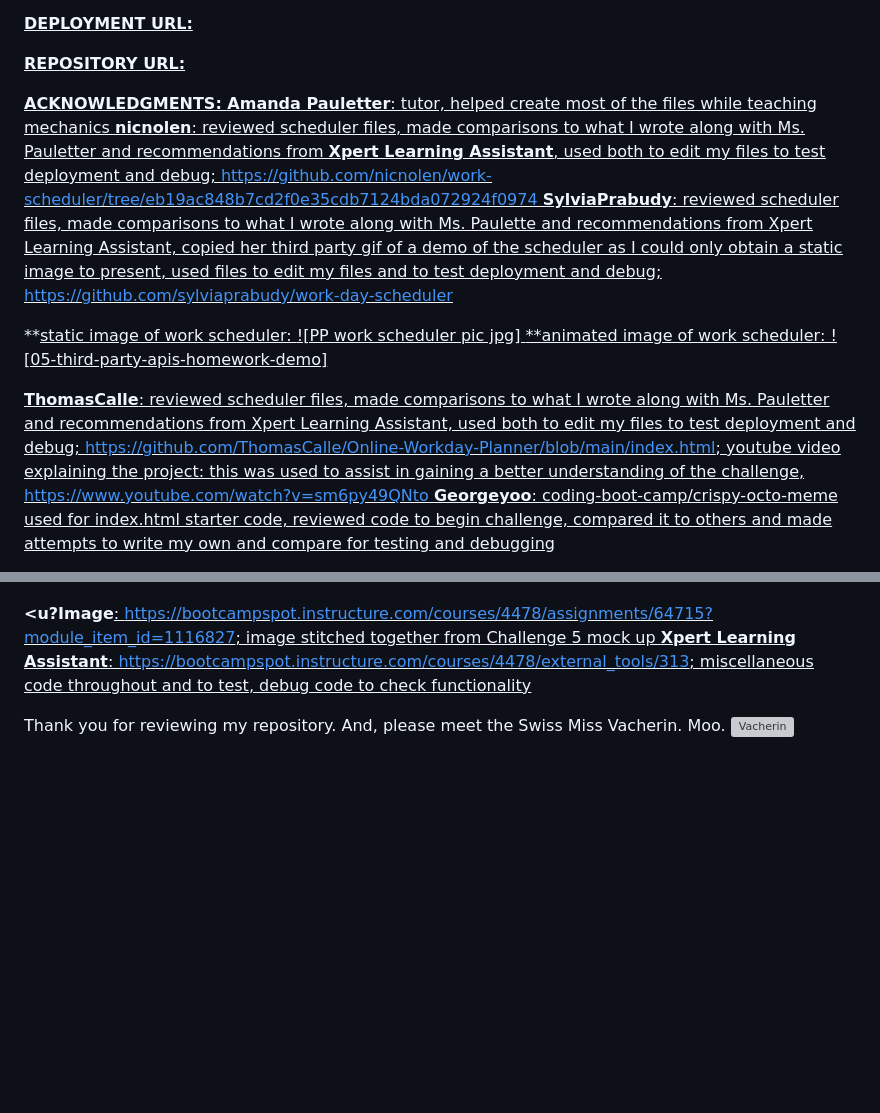
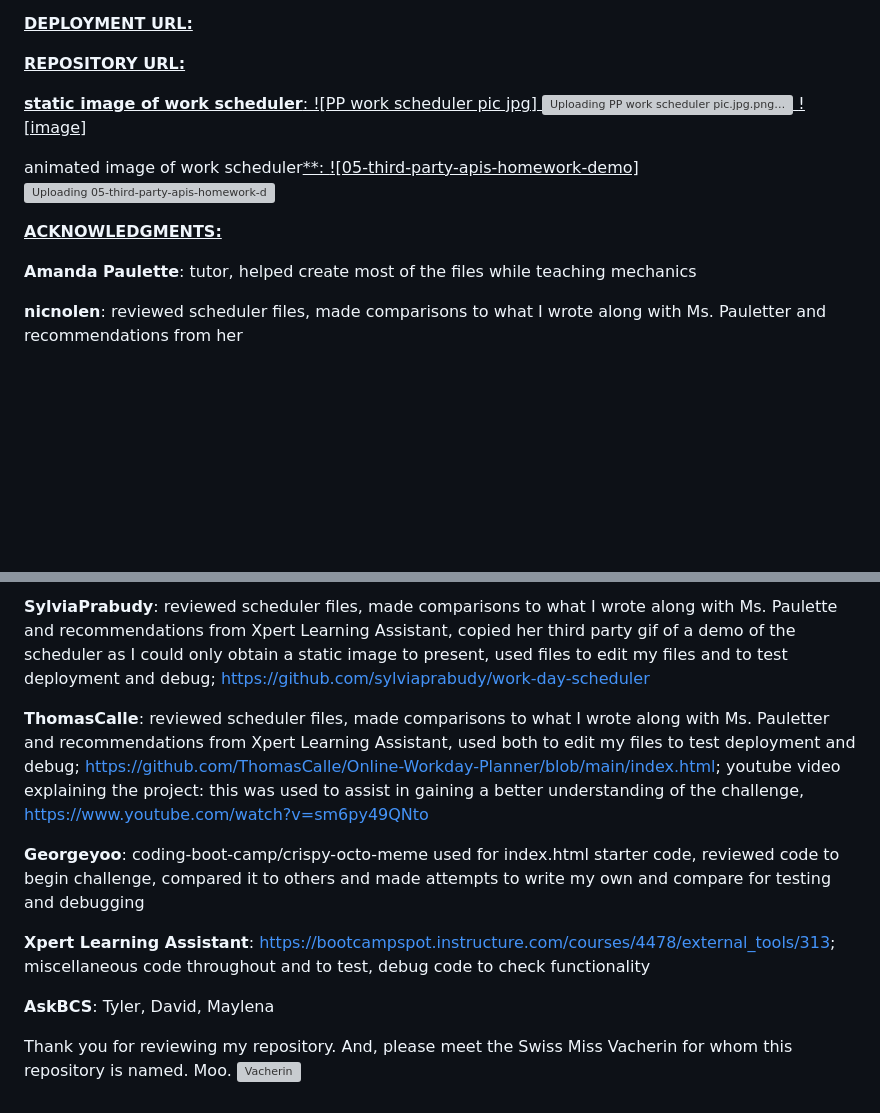
Before and after one commit to Hibble32985/The_Divine_Bovine_Vacherin, a Markdown page: README.md, 2 parts joined by grey strips. Drawn GitHub-style; blank space fills up the shorter version; grey boxes are pictures that could not be loaded.

Commit message:
corrected syntax error and style
Several syntax errors were made causing run-on sentences in general a crowded messy appearance not inviting to read.

```diff
--- a/README.md
+++ b/README.md
@@ -13,18 +14,22 @@ Blocks will indicate the span of any given task or activity.  They will be color
 
 **<u> DEPLOYMENT URL: <u>**
 
+
 **<u> REPOSITORY URL: <u>**
 
+
+**<u>static image of work scheduler<u>**:
+![PP work scheduler pic jpg]
+![Uploading PP work scheduler pic.jpg.png…]()
+![image]
+
+animated image of work scheduler<u>**:
+![05-third-party-apis-homework-demo]
+![Uploading 05-third-party-apis-homework-demo.gif…]()
+
 **<u> ACKNOWLEDGMENTS: <u>**
-**<u>Amanda Pauletter<u>**: tutor, helped create most of the files while teaching mechanics
-**<u>nicnolen<u>**: reviewed scheduler files, made comparisons to what I wrote along with Ms. Pauletter and recommendations from **<u>Xpert Learning Assistant<u>**, used both to edit my files to test deployment and debug; https://github.com/nicnolen/work-scheduler/tree/eb19ac848b7cd2f0e35cdb7124bda072924f0974
-**<u>SylviaPrabudy<u>**:  reviewed scheduler files, made comparisons to what I wrote along with Ms. Paulette and recommendations from Xpert Learning Assistant, copied her third party gif of a demo of the scheduler as I could only obtain a static image to present, used files to edit my files and to test deployment and debug; https://github.com/sylviaprabudy/work-day-scheduler
 
-**<u>static image of work scheduler:
-![PP work scheduler pic jpg]
-**<u>animated image of work scheduler:
-![05-third-party-apis-homework-demo]
+**Amanda Paulette**: tutor, helped create most of the files while teaching mechanics
 
-**<u>ThomasCalle<u>**: reviewed scheduler files, made comparisons to what I wrote along with Ms. Pauletter and recommendations from Xpert Learning Assistant, used both to edit my files to test deployment and debug; https://github.com/ThomasCalle/Online-Workday-Planner/blob/main/index.html; youtube video explaining the project:  this was used to assist in gaining a better understanding of the challenge, https://www.youtube.com/watch?v=sm6py49QNto
-**<u>Georgeyoo<u>**: coding-boot-camp/crispy-octo-meme used for index.html starter code, reviewed code to begin challenge, compared it to others and made attempts to write my own and compare for testing and debugging
+**nicnolen**: reviewed scheduler files, made comparisons to what I wrote along with Ms. Pauletter and recommendations from her
 
@@ -32,7 +37,13 @@ Blocks will indicate the span of any given task or activity.  They will be color
 
+**SylviaPrabudy**:  reviewed scheduler files, made comparisons to what I wrote along with Ms. Paulette and recommendations from Xpert Learning Assistant, copied her third party gif of a demo of the scheduler as I could only obtain a static image to present, used files to edit my files and to test deployment and debug; https://github.com/sylviaprabudy/work-day-scheduler
 
-**<u?Image<u>**: https://bootcampspot.instructure.com/courses/4478/assignments/64715?module_item_id=1116827; image stitched together from Challenge 5 mock up
-**<u>Xpert Learning Assistant<u>**: https://bootcampspot.instructure.com/courses/4478/external_tools/313; miscellaneous code throughout and to test, debug code to check functionality
+**ThomasCalle**: reviewed scheduler files, made comparisons to what I wrote along with Ms. Pauletter and recommendations from Xpert Learning Assistant, used both to edit my files to test deployment and debug; https://github.com/ThomasCalle/Online-Workday-Planner/blob/main/index.html; youtube video explaining the project:  this was used to assist in gaining a better understanding of the challenge, https://www.youtube.com/watch?v=sm6py49QNto
 
-Thank you for reviewing my repository.  And, please meet the Swiss Miss Vacherin. Moo.
+**Georgeyoo**: coding-boot-camp/crispy-octo-meme used for index.html starter code, reviewed code to begin challenge, compared it to others and made attempts to write my own and compare for testing and debugging
+
+**Xpert Learning Assistant**: https://bootcampspot.instructure.com/courses/4478/external_tools/313; miscellaneous code throughout and to test, debug code to check functionality
+
+**AskBCS**: Tyler, David, Maylena
+
+Thank you for reviewing my repository.  And, please meet the Swiss Miss Vacherin for whom this repository is named. Moo.
 ![Vacherin](https://github.com/Hibble32985/The_Divine_Bovine_Vacherin/assets/148695159/0a561abc-2bf8-4832-8b6e-900d3cfcb577)
```
Also changed, not shown: other parts of README.md (+2 -1 lines).
